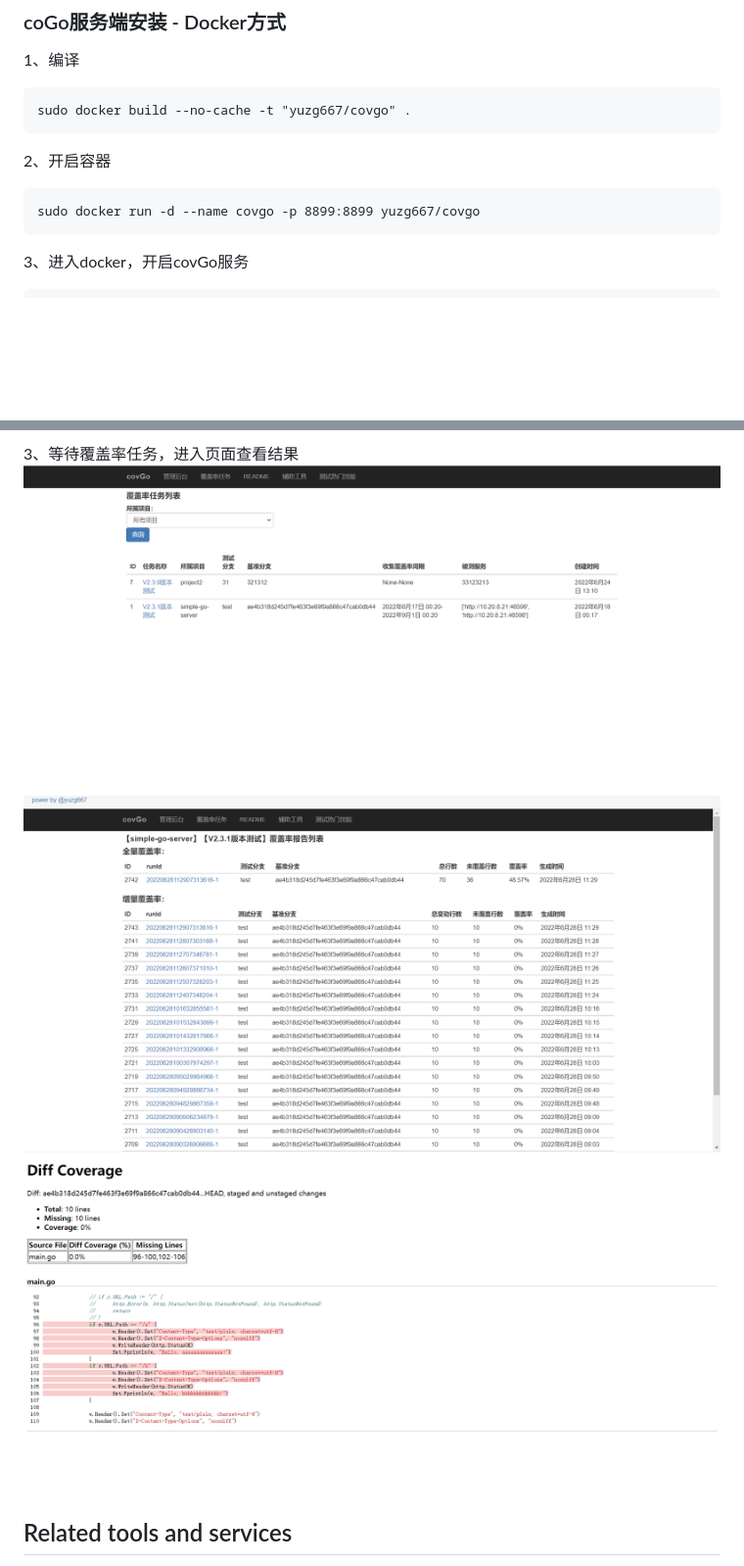
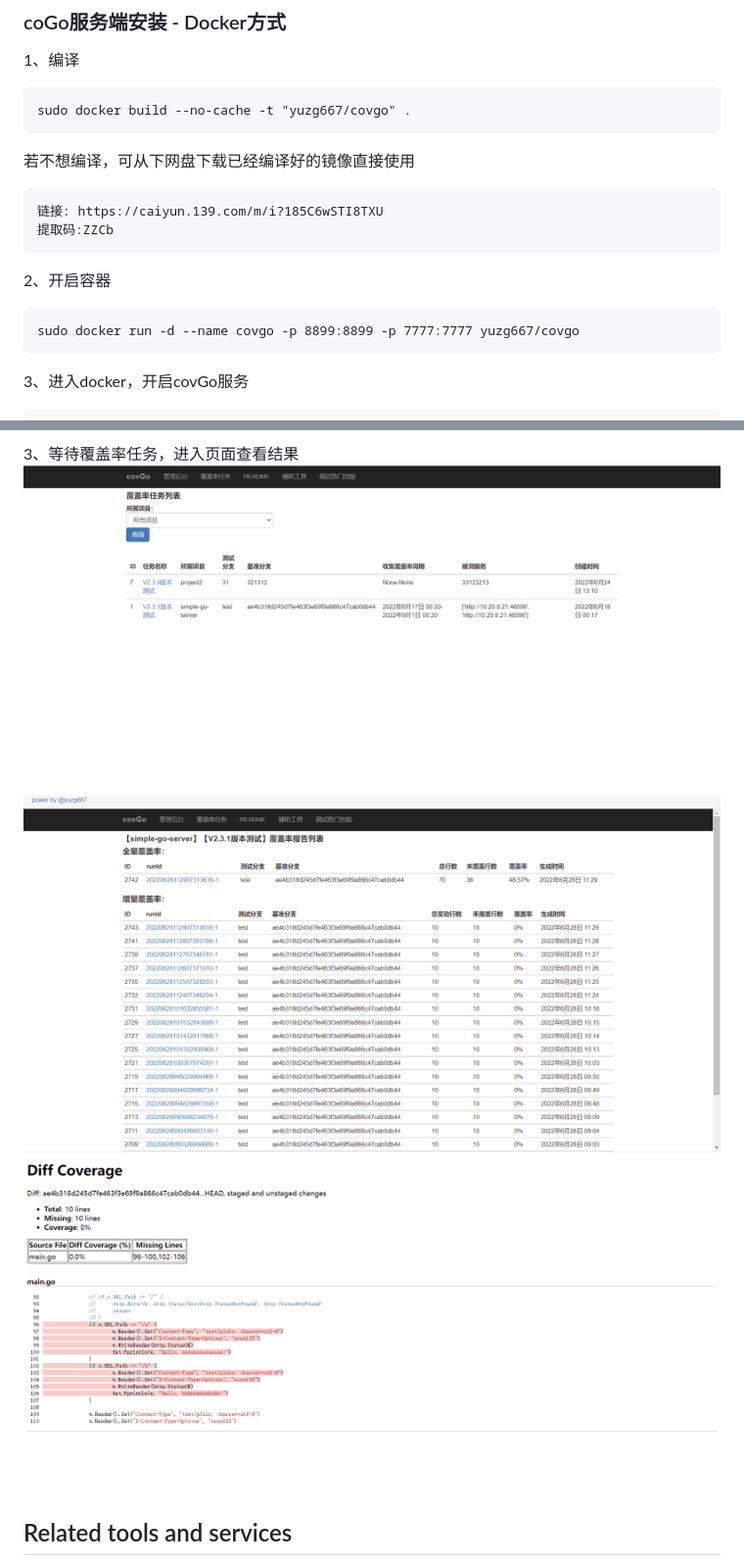
Before and after one commit to yuzg667/covGo, a Markdown page: readme-docker.md, 2 parts joined by grey strips. Shown: that part at 98% size. Drawn GitHub-style; blank space fills up the shorter version.

Commit message:
readme代码优化

````diff
--- a/readme-docker.md
+++ b/readme-docker.md
@@ -12,9 +14,15 @@ GO语言的覆盖率平台
 ```
 sudo docker build --no-cache -t "yuzg667/covgo" .
 ```
+若不想编译，可从下网盘下载已经编译好的镜像直接使用
+```
+链接: https://caiyun.139.com/m/i?185C6wSTI8TXU
+提取码:ZZCb
+```
+
 2、开启容器
 ```
-sudo docker run -d --name covgo -p 8899:8899 yuzg667/covgo
+sudo docker run -d --name covgo -p 8899:8899 -p 7777:7777 yuzg667/covgo
 ```
 3、进入docker，开启covGo服务
 ```
@@ -55,9 +63,11 @@ covGo平台页面
 
 
 3、等待覆盖率任务，进入页面查看结果
-![输入图片说明](doccovTaskList.png)
-![输入图片说明](doccovHtmlList.png)
-![输入图片说明](doccovHtml.png)
+![输入图片说明](doc/doccovTaskList.png)
+![输入图片说明](doc/doccovHtmlList.png)
+![输入图片说明](doc/doccovHtml.png)
+
+
 ## Related tools and services
 
 [goc](https://github.com/qiniu/goc):
````
Also changed, not shown: other parts of readme-docker.md (+4 -2 lines), readme.md (+12 -6 lines), doc/doccovHtml.png (renamed from doccovHtml.png), doc/doccovHtmlList.png (renamed from doccovHtmlList.png), doc/doccovTaskList.png (renamed from doccovTaskList.png), doc/doccreateCovTask.png (renamed from doccreateCovTask.png), doc/doccreateProject.png (renamed from doccreateProject.png), 1 other file.
